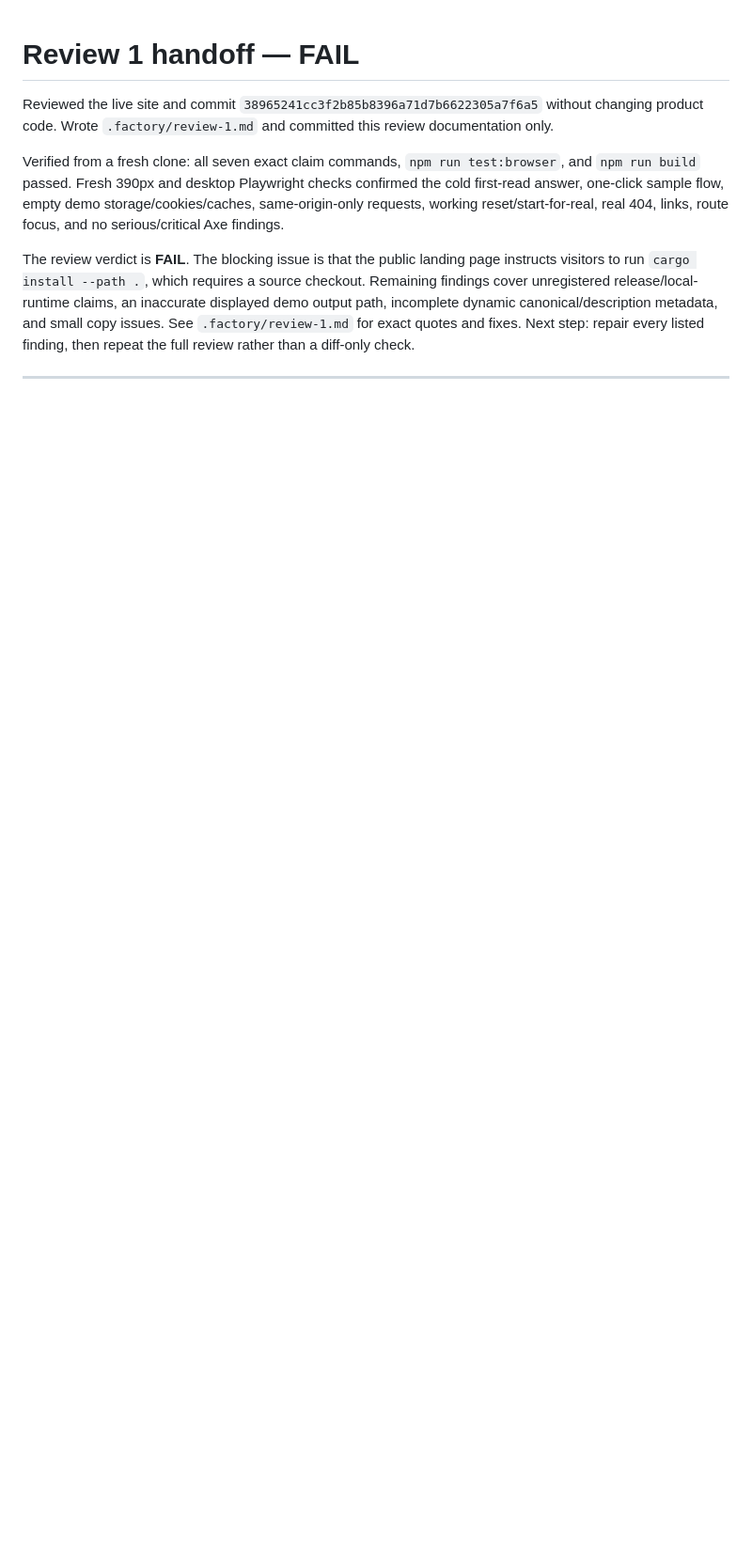
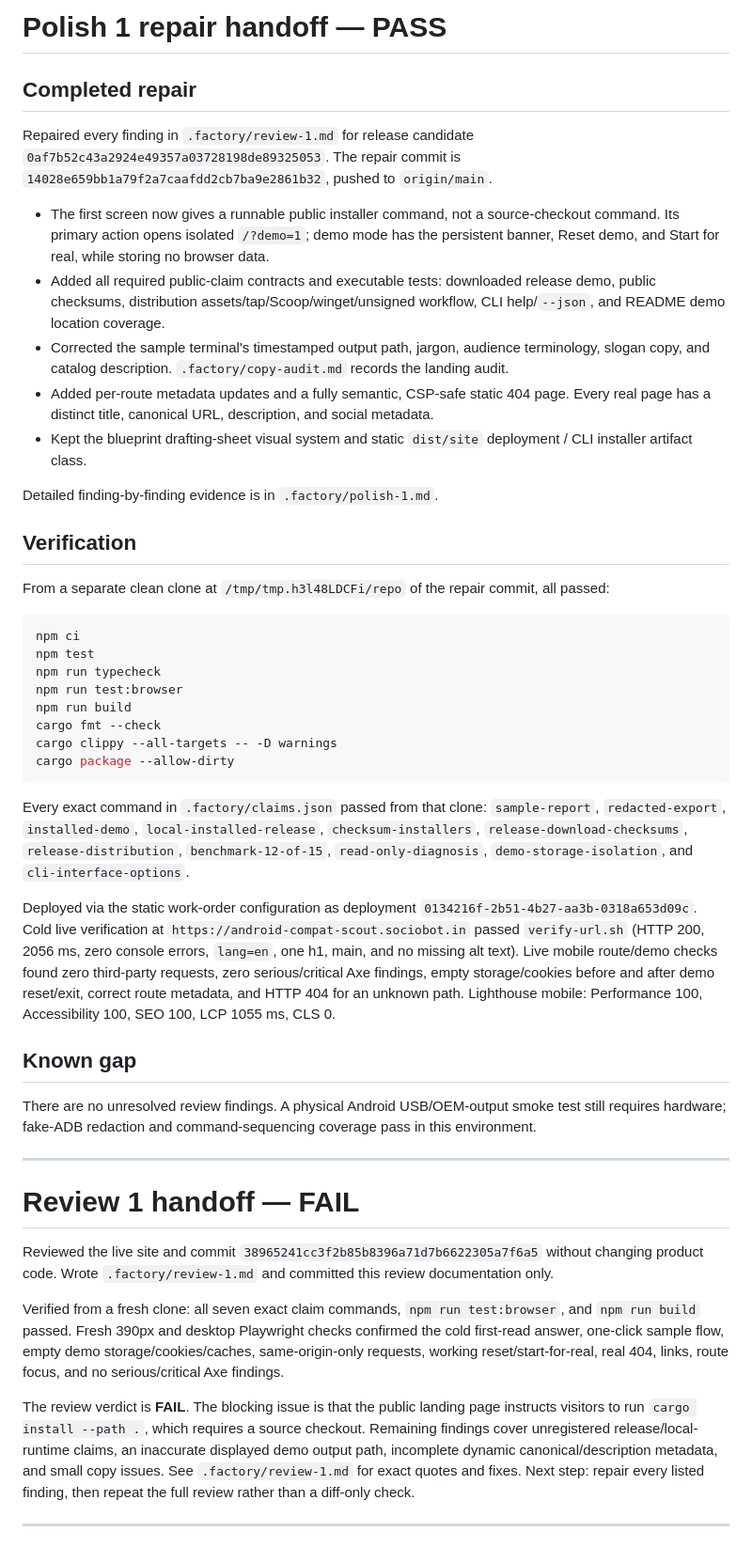
Before and after one commit to B-Divyesh/sf-android-compat-scout, a Markdown page: .factory/handoff.md, the part around the change. Shown at 94% size. Rendered like a GitHub page; blank space fills up the shorter version.

Commit message:
docs: record polish verification evidence

````diff
--- a/.factory/handoff.md
+++ b/.factory/handoff.md
@@ -1,3 +1,42 @@
+# Polish 1 repair handoff — PASS
+
+## Completed repair
+
+Repaired every finding in `.factory/review-1.md` for release candidate `0af7b52c43a2924e49357a03728198de89325053`. The repair commit is `14028e659bb1a79f2a7caafdd2cb7ba9e2861b32`, pushed to `origin/main`.
+
+- The first screen now gives a runnable public installer command, not a source-checkout command. Its primary action opens isolated `/?demo=1`; demo mode has the persistent banner, Reset demo, and Start for real, while storing no browser data.
+- Added all required public-claim contracts and executable tests: downloaded release demo, public checksums, distribution assets/tap/Scoop/winget/unsigned workflow, CLI help/`--json`, and README demo location coverage.
+- Corrected the sample terminal's timestamped output path, jargon, audience terminology, slogan copy, and catalog description. `.factory/copy-audit.md` records the landing audit.
+- Added per-route metadata updates and a fully semantic, CSP-safe static 404 page. Every real page has a distinct title, canonical URL, description, and social metadata.
+- Kept the blueprint drafting-sheet visual system and static `dist/site` deployment / CLI installer artifact class.
+
+Detailed finding-by-finding evidence is in `.factory/polish-1.md`.
+
+## Verification
+
+From a separate clean clone at `/tmp/tmp.h3l48LDCFi/repo` of the repair commit, all passed:
+
+```sh
+npm ci
+npm test
+npm run typecheck
+npm run test:browser
+npm run build
+cargo fmt --check
+cargo clippy --all-targets -- -D warnings
+cargo package --allow-dirty
+```
+
+Every exact command in `.factory/claims.json` passed from that clone: `sample-report`, `redacted-export`, `installed-demo`, `local-installed-release`, `checksum-installers`, `release-download-checksums`, `release-distribution`, `benchmark-12-of-15`, `read-only-diagnosis`, `demo-storage-isolation`, and `cli-interface-options`.
+
+Deployed via the static work-order configuration as deployment `0134216f-2b51-4b27-aa3b-0318a653d09c`. Cold live verification at `https://android-compat-scout.sociobot.in` passed `verify-url.sh` (HTTP 200, 2056 ms, zero console errors, `lang=en`, one h1, main, and no missing alt text). Live mobile route/demo checks found zero third-party requests, zero serious/critical Axe findings, empty storage/cookies before and after demo reset/exit, correct route metadata, and HTTP 404 for an unknown path. Lighthouse mobile: Performance 100, Accessibility 100, SEO 100, LCP 1055 ms, CLS 0.
+
+## Known gap
+
+There are no unresolved review findings. A physical Android USB/OEM-output smoke test still requires hardware; fake-ADB redaction and command-sequencing coverage pass in this environment.
+
+---
+
 # Review 1 handoff — FAIL
 
 Reviewed the live site and commit `38965241cc3f2b85b8396a71d7b6622305a7f6a5` without changing product code. Wrote `.factory/review-1.md` and committed this review documentation only.
````
Also changed, not shown: .factory/polish-1.md (added, +25 -0 lines).
